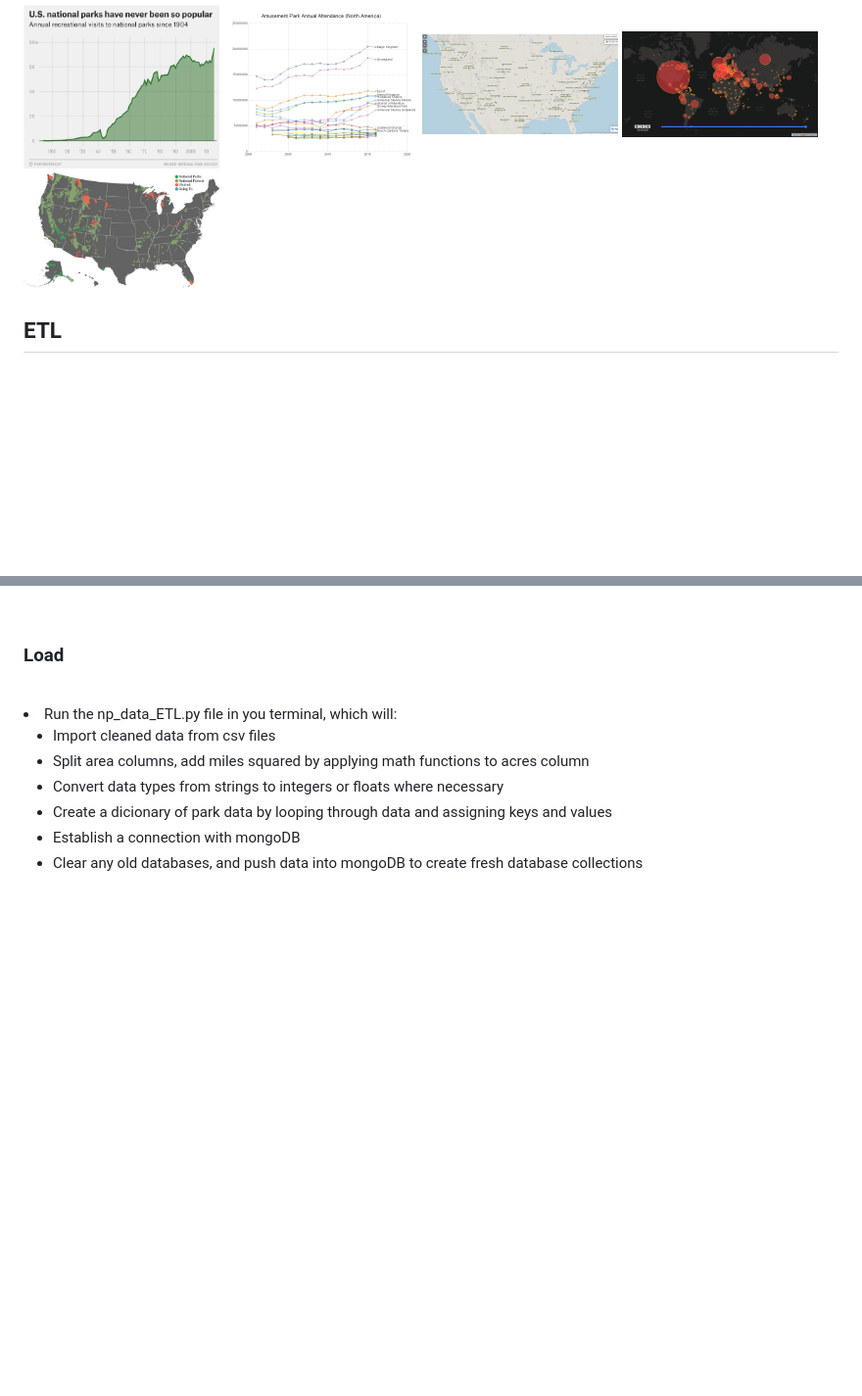
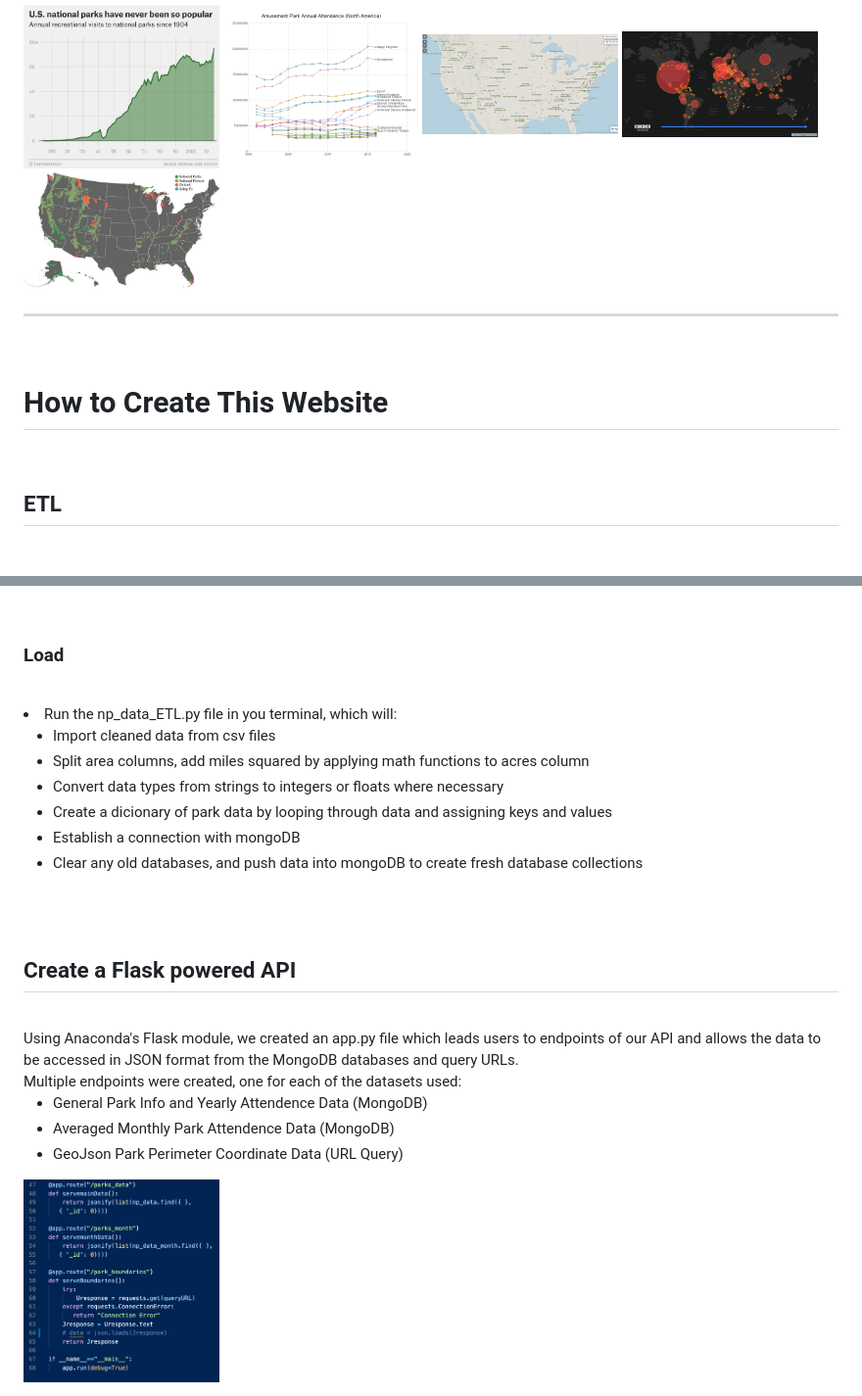
Before and after one commit to pkrosoff/National_Parks_Project, a Markdown page: README.md, 2 parts joined by grey strips. Shown: that part at 98% size. Rendered like a GitHub page; pictures changed too: static/images/readme_pics/app_py.png (added); blank space fills up the shorter version.

```diff
--- a/README.md
+++ b/README.md
@@ -11,8 +11,10 @@ Some images for inspiration:
 <br><br>
 <img src="proposal_images/example_graph1.png/" width="200" height="auto"> <img src="proposal_images/example_graph2.png/" width="200" height="auto"> <img src="proposal_images/map_inspo.png/" width="200" height="auto"> <img src="proposal_images/terra_proj.png/" width="200" height="auto"> <img src="proposal_images/proj2_map_idea.jpeg/" width="200" height="auto">
 <br>
-
-
+<hr>
+<br>
+<h1>How to Create This Website</h1>
+<br>
 <h2>ETL</h2>
 <br><br>
 <h3>Extract</h3>
@@ -60,3 +62,14 @@ Some images for inspiration:
     <li>Clear any old databases, and push data into mongoDB to create fresh database collections</li>
     </ul>
 <br><br>
+<h2>Create a Flask powered API</h2>
+<br>
+Using Anaconda's Flask module, we created an app.py file which leads users to endpoints of our API and allows the data to be accessed in JSON format from the MongoDB databases and query URLs.
+<br>
+Multiple endpoints were created, one for each of the datasets used:
+<ul>
+<li>General Park Info and Yearly Attendence Data (MongoDB)</li>
+<li>Averaged Monthly Park Attendence Data (MongoDB)</li>
+<li>GeoJson Park Perimeter Coordinate Data (URL Query)</li>
+</ul>
+<img src="static/images/readme_pics/app_py.png/" width="200" height="auto">
```
Also changed, not shown: 1 other file.
